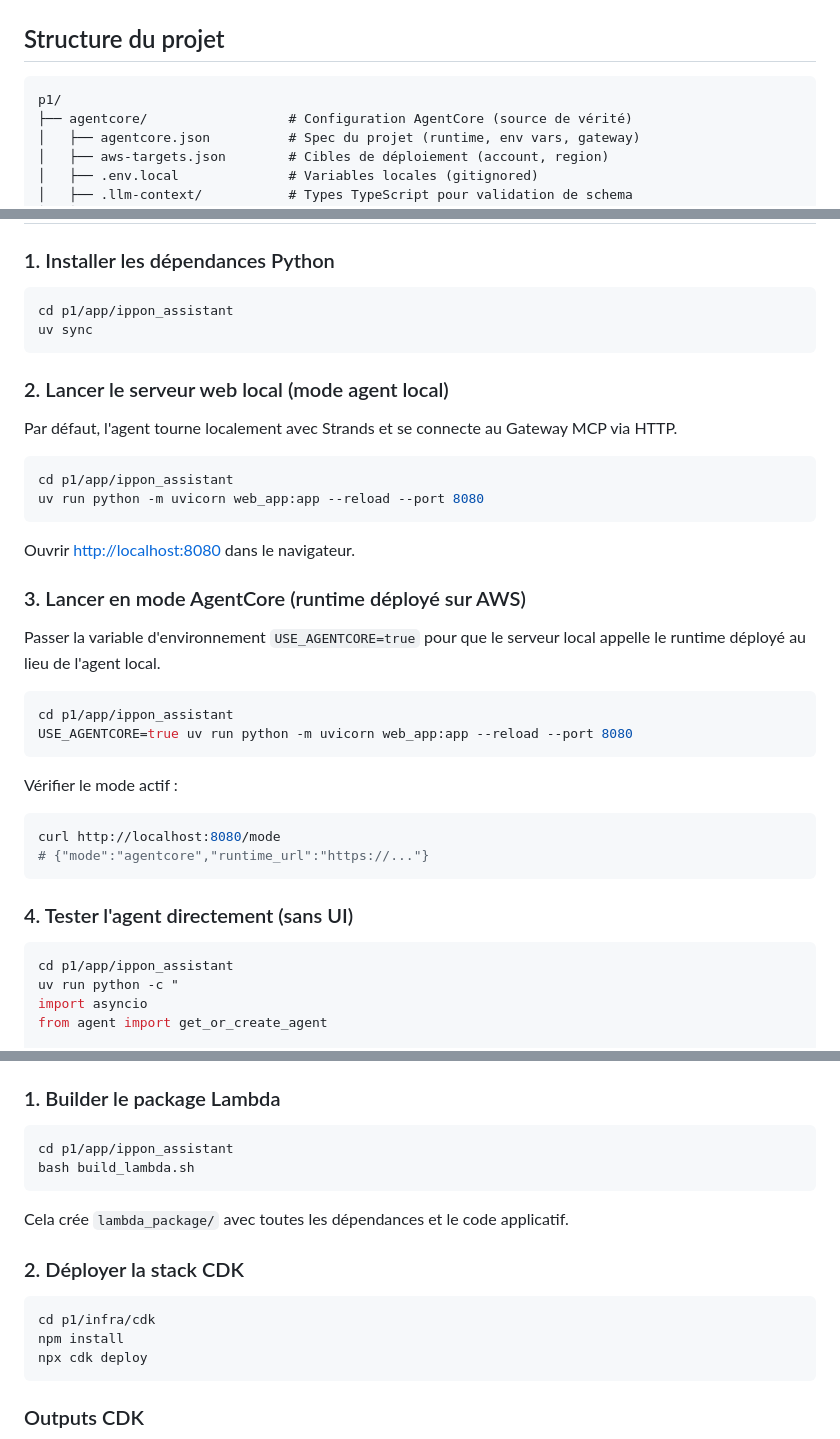
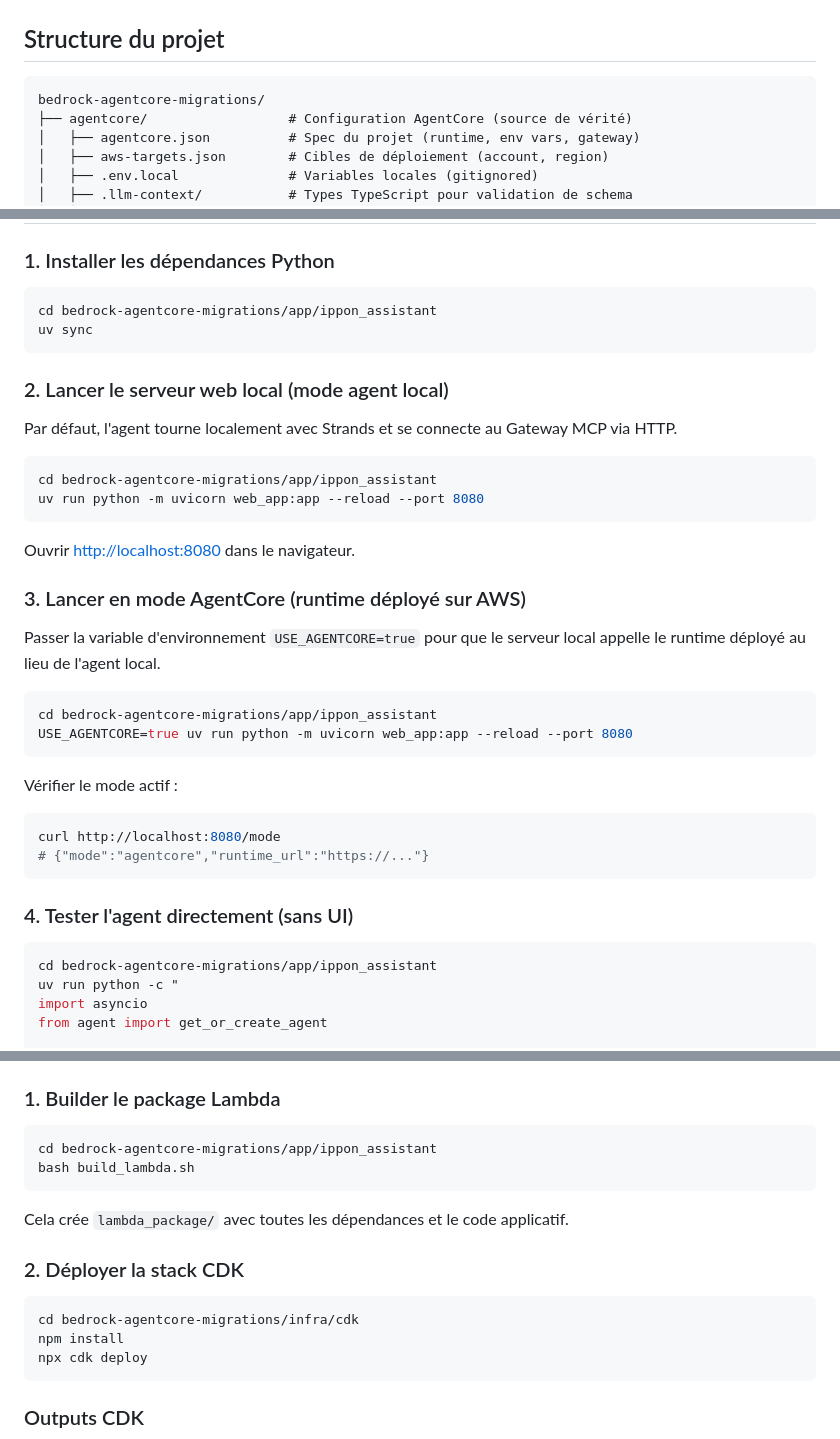
Before and after one commit to maziadi/bedrock-agentcore-migrations, a Markdown page: README.md, 3 parts joined by grey strips. GitHub-like rendering.

````diff
--- a/README.md
+++ b/README.md
@@ -125,7 +125,7 @@ Deux modes d'exécution coexistent :
 ## Structure du projet
 
 ```
-p1/
+bedrock-agentcore-migrations/
 ├── agentcore/                  # Configuration AgentCore (source de vérité)
 │   ├── agentcore.json          # Spec du projet (runtime, env vars, gateway)
 │   ├── aws-targets.json        # Cibles de déploiement (account, region)
@@ -175,7 +175,7 @@ p1/
 ### 1. Installer les dépendances Python
 
 ```bash
-cd p1/app/ippon_assistant
+cd bedrock-agentcore-migrations/app/ippon_assistant
 uv sync
 ```
 
@@ -184,7 +184,7 @@ uv sync
 Par défaut, l'agent tourne localement avec Strands et se connecte au Gateway MCP via HTTP.
 
 ```bash
-cd p1/app/ippon_assistant
+cd bedrock-agentcore-migrations/app/ippon_assistant
 uv run python -m uvicorn web_app:app --reload --port 8080
 ```
 
@@ -195,7 +195,7 @@ Ouvrir [http://localhost:8080](http://localhost:8080) dans le navigateur.
 Passer la variable d'environnement `USE_AGENTCORE=true` pour que le serveur local appelle le runtime déployé au lieu de l'agent local.
 
 ```bash
-cd p1/app/ippon_assistant
+cd bedrock-agentcore-migrations/app/ippon_assistant
 USE_AGENTCORE=true uv run python -m uvicorn web_app:app --reload --port 8080
 ```
 
@@ -209,7 +209,7 @@ curl http://localhost:8080/mode
 ### 4. Tester l'agent directement (sans UI)
 
 ```bash
-cd p1/app/ippon_assistant
+cd bedrock-agentcore-migrations/app/ippon_assistant
 uv run python -c "
 import asyncio
 from agent import get_or_create_agent
@@ -312,7 +312,7 @@ La stack `IpponAssistantStack` déploie le frontend web (Lambda + API Gateway +
 ### 1. Builder le package Lambda
 
 ```bash
-cd p1/app/ippon_assistant
+cd bedrock-agentcore-migrations/app/ippon_assistant
 bash build_lambda.sh
 ```
 
@@ -321,7 +321,7 @@ Cela crée `lambda_package/` avec toutes les dépendances et le code applicatif.
 ### 2. Déployer la stack CDK
 
 ```bash
-cd p1/infra/cdk
+cd bedrock-agentcore-migrations/infra/cdk
 npm install
 npx cdk deploy
 ```
````
Also changed, not shown: other parts of README.md (+3 -3 lines).
